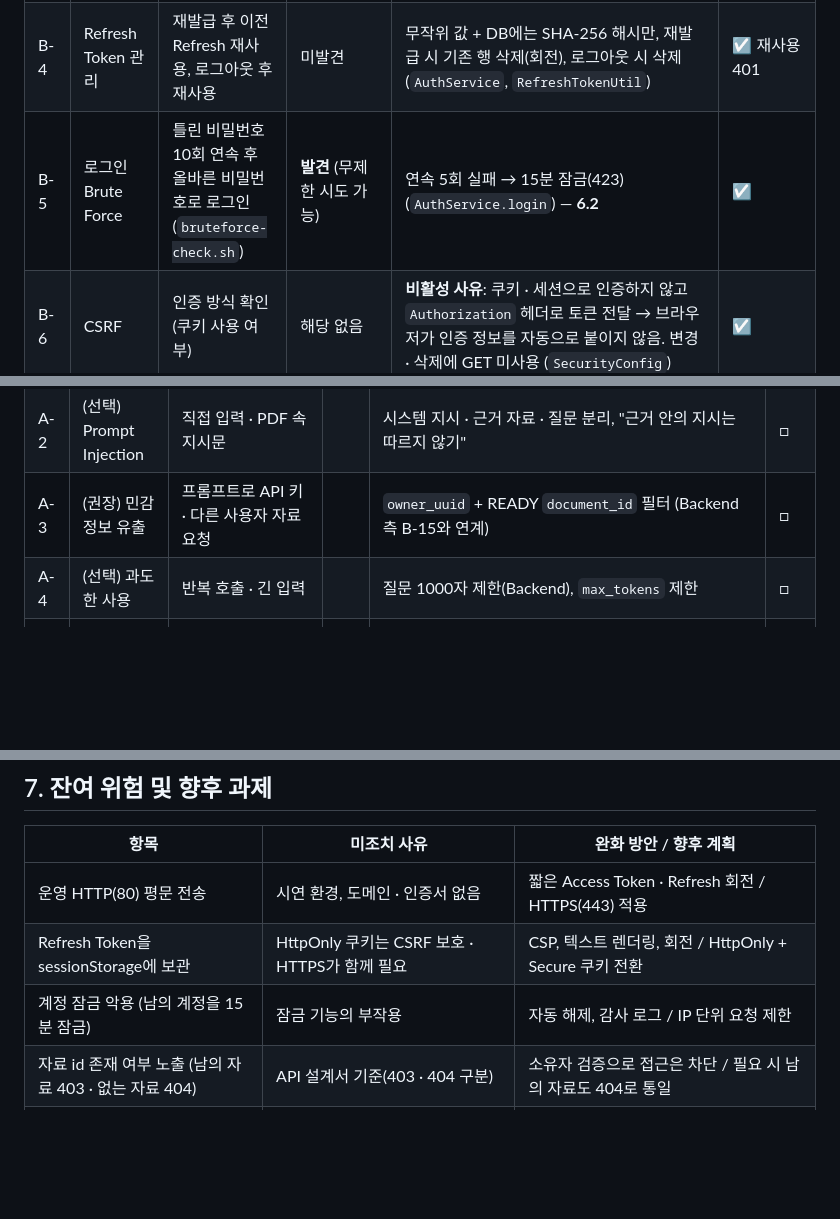
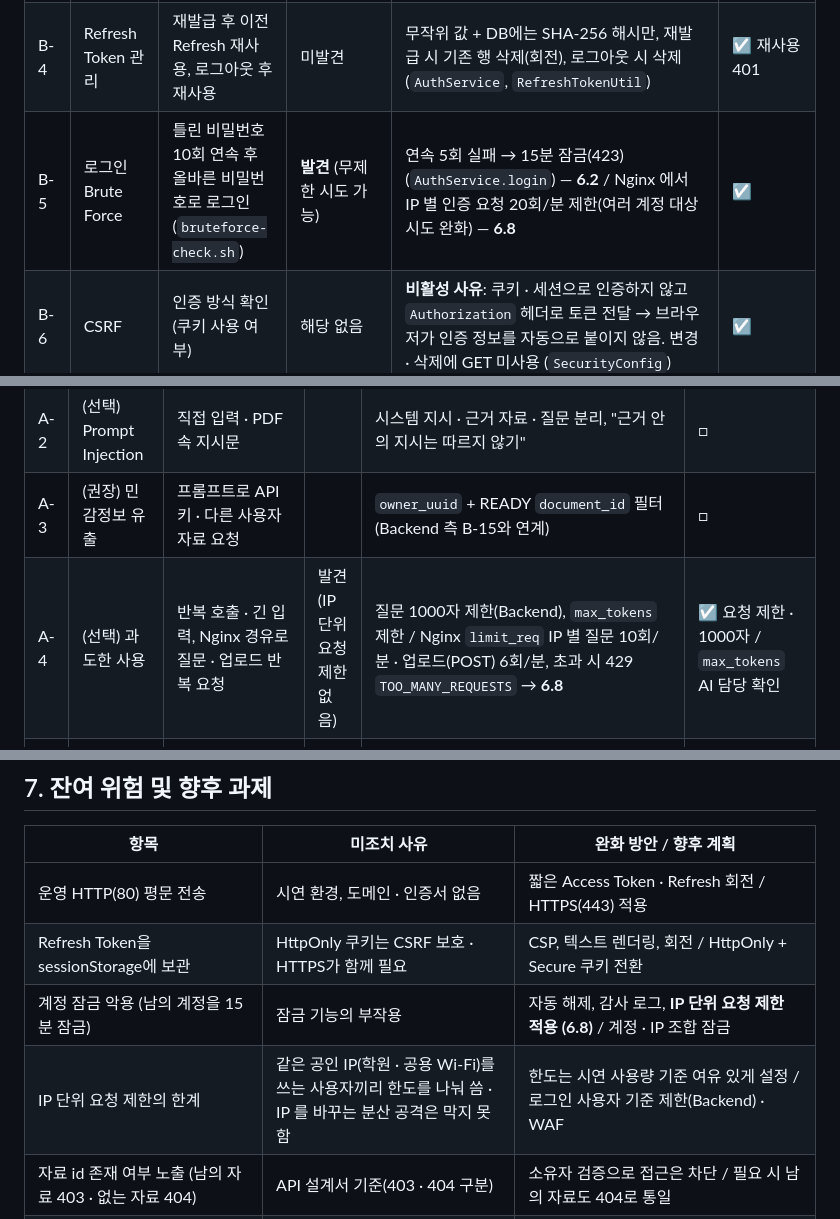
Before and after one commit to mini-project3-team2/Mini_Project_3, a Markdown page: docs/9.보안점검서.md, 3 parts joined by grey strips. GitHub-like rendering; blank space fills up the shorter version.

Commit message:
fix(security): Nginx IP 별 요청 횟수 제한·컨테이너 권한 최소화 (#75)

```diff
--- a/docs/9.보안점검서.md
+++ b/docs/9.보안점검서.md
@@ -23,7 +23,7 @@
 | B-2 | 접근 제어 / IDOR | 다른 회원 토큰으로 남의 자료 삭제 · 남의 기록 피드백 수정 시도 (`document-check.sh`, `feedback-check.sh`) | **발견** (자료 삭제 204, 피드백 수정 200) | 소유자 검증 → 403 + 감사 로그 `OWNERSHIP_DENIED` (`DocumentService.delete` — **6.1**, `ChatHistoryService.updateFeedback` — **6.4**) | ☑ |
 | B-3 | 인증 / JWT | 토큰 없음 · 위조 토큰으로 보호 API 요청, secret 하드코딩 확인 | 미발견 | Access 15분 · Refresh 분리, subject = uuid, `JWT_SECRET` 환경 변수(32바이트 미만 기동 실패) (`JwtTokenProvider`, `JwtAuthenticationFilter`) | ☑ 401 확인 |
 | B-4 | Refresh Token 관리 | 재발급 후 이전 Refresh 재사용, 로그아웃 후 재사용 | 미발견 | 무작위 값 + DB에는 SHA-256 해시만, 재발급 시 기존 행 삭제(회전), 로그아웃 시 삭제 (`AuthService`, `RefreshTokenUtil`) | ☑ 재사용 401 |
-| B-5 | 로그인 Brute Force | 틀린 비밀번호 10회 연속 후 올바른 비밀번호로 로그인 (`bruteforce-check.sh`) | **발견** (무제한 시도 가능) | 연속 5회 실패 → 15분 잠금(423) (`AuthService.login`) — **6.2** | ☑ |
+| B-5 | 로그인 Brute Force | 틀린 비밀번호 10회 연속 후 올바른 비밀번호로 로그인 (`bruteforce-check.sh`) | **발견** (무제한 시도 가능) | 연속 5회 실패 → 15분 잠금(423) (`AuthService.login`) — **6.2** / Nginx 에서 IP 별 인증 요청 20회/분 제한(여러 계정 대상 시도 완화) — **6.8** | ☑ |
 | B-6 | CSRF | 인증 방식 확인 (쿠키 사용 여부) | 해당 없음 | **비활성 사유**: 쿠키 · 세션으로 인증하지 않고 `Authorization` 헤더로 토큰 전달 → 브라우저가 인증 정보를 자동으로 붙이지 않음. 변경 · 삭제에 GET 미사용 (`SecurityConfig`) | ☑ |
 | B-7 | 보안 설정 오류 | MEMBER 토큰 · 토큰 없이 `/actuator/*` 요청, CORS 허용 범위 확인 | 미발견 | `health,info`만 노출, health만 공개 · 상세 미노출, 나머지 ADMIN, CORS 허용 Origin 환경 변수 한정 · `*` 미사용 (`SecurityConfig`, `application.yaml`) / 운영은 Nginx에서 `/actuator` 404 ([Compose · Nginx 경유 캡처](images/security/compose-actuator-blocked.png)) | ☑ MEMBER 403 · ADMIN 200 |
 | B-8 | 예외 / 로그 | 잘못된 요청 · 없는 주소 · 서버 오류 응답 본문 확인, 기동 · 요청 로그에 비밀 값 출력 여부 (`docker compose logs backend`) | **발견** (기동 로그에 Spring Boot 기본 계정 비밀번호 `Using generated security password` 출력 — 폼 · Basic 로그인이 꺼져 있어 사용 경로는 없음) | 전역 예외 처리로 공통 형식, 500은 고정 문구 · 스택 트레이스는 서버 로그에만 (`GlobalExceptionHandler`) / 기본 계정 비활성화: 사용하지 않는 `UserDetailsService` 빈 등록 (`SecurityConfig`) → 기본 계정 · 비밀번호 로그 미생성 | ☑ |
@@ -58,7 +58,7 @@
 | A-1 | AI 모듈 외부 직접 접근 | 외부에서 `:8000` 직접 호출, 토큰 없이 `/internal/*` 호출 | 미발견 | 운영 포트 미게시 · 내부 네트워크 한정(`ai-net`), `X-Internal-Token` (`secrets.compare_digest`) / 로컬 Compose: 토큰 없음 · 잘못된 토큰으로 `/internal/documents`, 토큰 없이 `/internal/query/stream` 호출 시 모두 401 ([캡처](images/security/ai-internal-401.png)), PC 의 LAN IP 로 `:8000` 연결 거부 ([캡처](images/security/ports-lan.png)) | ☑ |
 | A-2 | (선택) Prompt Injection | 직접 입력 · PDF 속 지시문 | | 시스템 지시 · 근거 자료 · 질문 분리, "근거 안의 지시는 따르지 않기" | □ |
 | A-3 | (권장) 민감정보 유출 | 프롬프트로 API 키 · 다른 사용자 자료 요청 | | `owner_uuid` + READY `document_id` 필터 (Backend 측 B-15와 연계) | □ |
-| A-4 | (선택) 과도한 사용 | 반복 호출 · 긴 입력 | | 질문 1000자 제한(Backend), `max_tokens` 제한 | □ |
+| A-4 | (선택) 과도한 사용 | 반복 호출 · 긴 입력, Nginx 경유로 질문 · 업로드 반복 요청 | 발견 (IP 단위 요청 제한 없음) | 질문 1000자 제한(Backend), `max_tokens` 제한 / Nginx `limit_req` IP 별 질문 10회/분 · 업로드(POST) 6회/분, 초과 시 429 `TOO_MANY_REQUESTS` → **6.8** | ☑ 요청 제한 · 1000자 / `max_tokens` AI 담당 확인 |
 | A-5 | API Key 관리 | 코드 · 로그 · 이미지에 키 포함 여부 | | 환경 변수, backend 컨테이너에는 LLM 키 미전달 | □ |
 | A-6 | (선택) 웹 검색 결과 신뢰 | - | 해당 없음 | 웹 검색 Tool 미사용 | - |
 
@@ -396,7 +437,8 @@
 |------|-------------|------------------------|
 | 운영 HTTP(80) 평문 전송 | 시연 환경, 도메인 · 인증서 없음 | 짧은 Access Token · Refresh 회전 / HTTPS(443) 적용 |
 | Refresh Token을 sessionStorage에 보관 | HttpOnly 쿠키는 CSRF 보호 · HTTPS가 함께 필요 | CSP, 텍스트 렌더링, 회전 / HttpOnly + Secure 쿠키 전환 |
-| 계정 잠금 악용 (남의 계정을 15분 잠금) | 잠금 기능의 부작용 | 자동 해제, 감사 로그 / IP 단위 요청 제한 |
+| 계정 잠금 악용 (남의 계정을 15분 잠금) | 잠금 기능의 부작용 | 자동 해제, 감사 로그, **IP 단위 요청 제한 적용 (6.8)** / 계정 · IP 조합 잠금 |
+| IP 단위 요청 제한의 한계 | 같은 공인 IP(학원 · 공용 Wi-Fi)를 쓰는 사용자끼리 한도를 나눠 씀 · IP 를 바꾸는 분산 공격은 막지 못함 | 한도는 시연 사용량 기준 여유 있게 설정 / 로그인 사용자 기준 제한(Backend) · WAF |
 | 자료 id 존재 여부 노출 (남의 자료 403 · 없는 자료 404) | API 설계서 기준(403 · 404 구분) | 소유자 검증으로 접근은 차단 / 필요 시 남의 자료도 404로 통일 |
 | AI 청크 삭제 실패 시 Chroma에 청크 잔존 | AI 일시 장애 | 답변은 DB의 READY 문서 id로만 검색해 사용되지 않음 / 주기적 정리 |
 | AI 이미지 크기 989MB | chromadb 의존성(onnxruntime 등)이 큼 | 실행 단계에 `.venv` · `src`만 포함 / 사용하지 않는 의존성 정리 |
```
Also changed, not shown: other parts of docs/9.보안점검서.md (+42 -1 lines), docs/images/security/hardening-caps.png (added), docs/images/security/rate-limit-429.png (added), 3 other files.
